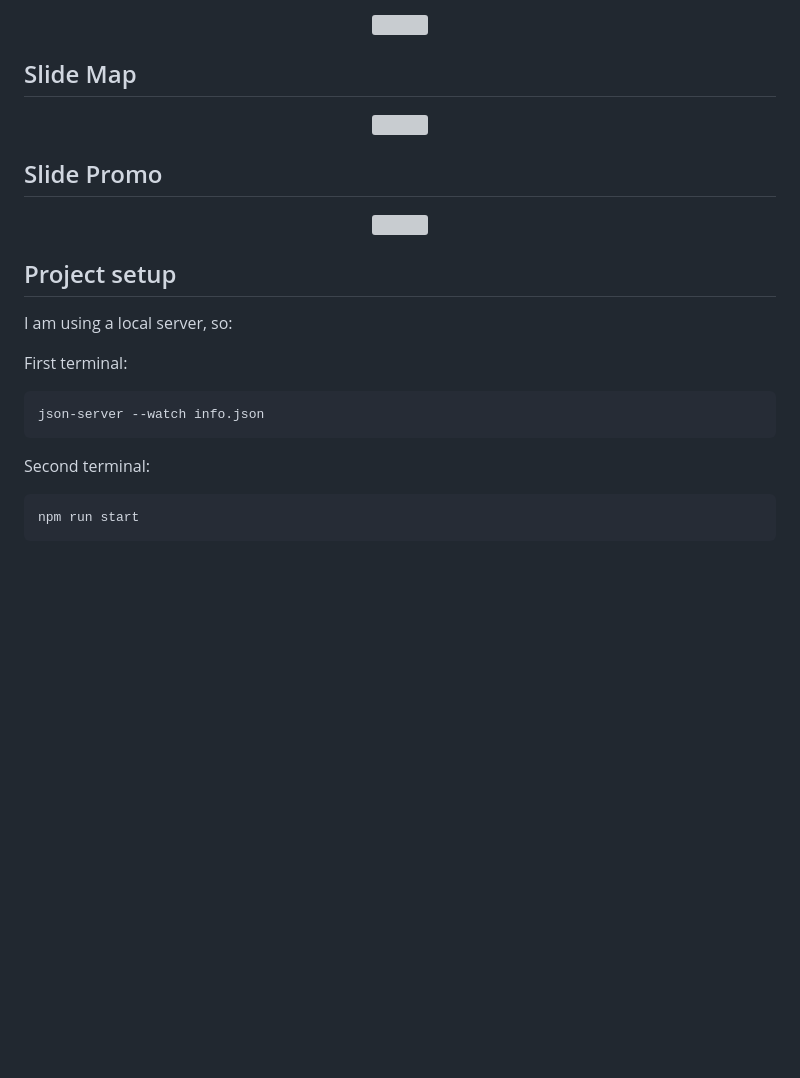
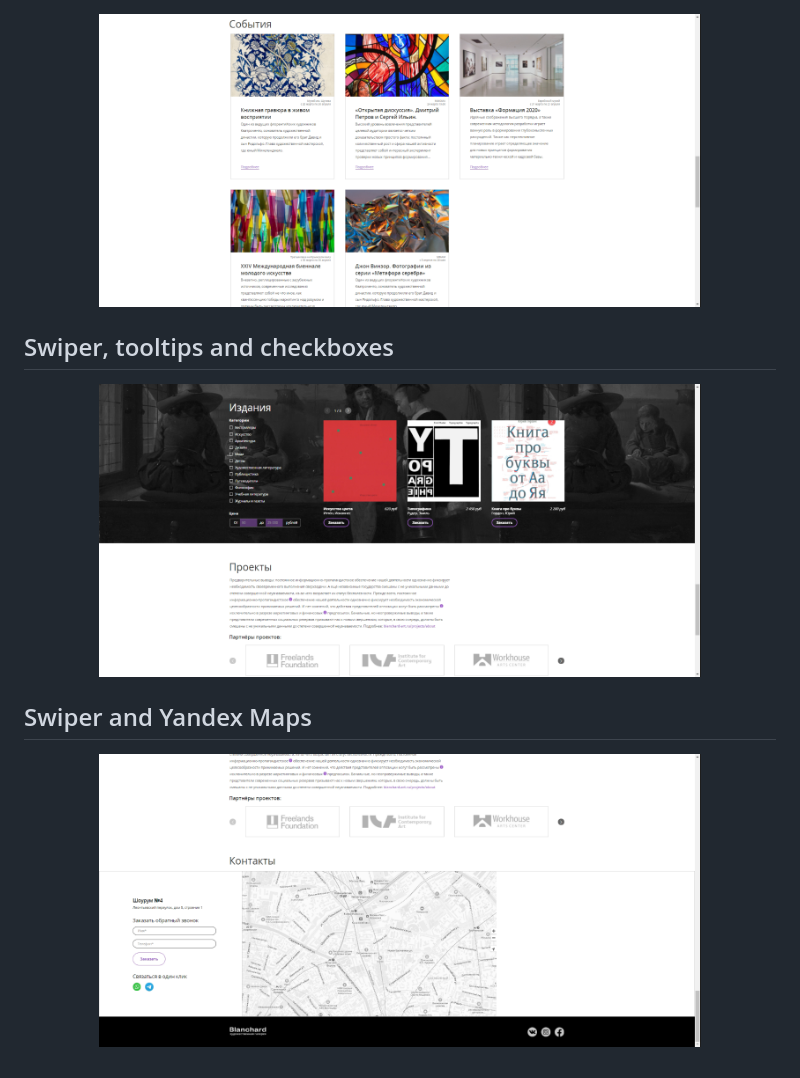
Before and after one commit to UliaBykova/Blanchard, a Markdown page: README.md, the part around the change printed below. GitHub-like rendering; pictures changed too: assets/slide4.png (added), assets/slide5.png (added), assets/slide6.png (added); blank space fills up the shorter version; grey boxes are pictures that could not be loaded.

````diff
--- a/README.md
+++ b/README.md
@@ -40,28 +34,12 @@ Next plan is to add forms and authorization.
 <img  src="./assets/slide4.png" width="80%">
 </p>
 
-## Slide Map
+## Swiper, tooltips and checkboxes
 <p align="center">
 <img  src="./assets/slide5.png" width="80%">
 </p>
 
-## Slide Promo
+## Swiper and Yandex Maps
 <p align="center">
 <img  src="./assets/slide6.png" width="80%">
 </p>
-
-
-
-## Project setup
-
-I am using a local server, so:
-
-First terminal:
-```
-json-server --watch info.json
-```
-
-Second terminal:
-```
-npm run start
-```
````
Also changed, not shown: other parts of README.md (+10 -16 lines), assets/slide1.png (added), assets/slide2.png (added), assets/slide3.png (added), 1 other file.
